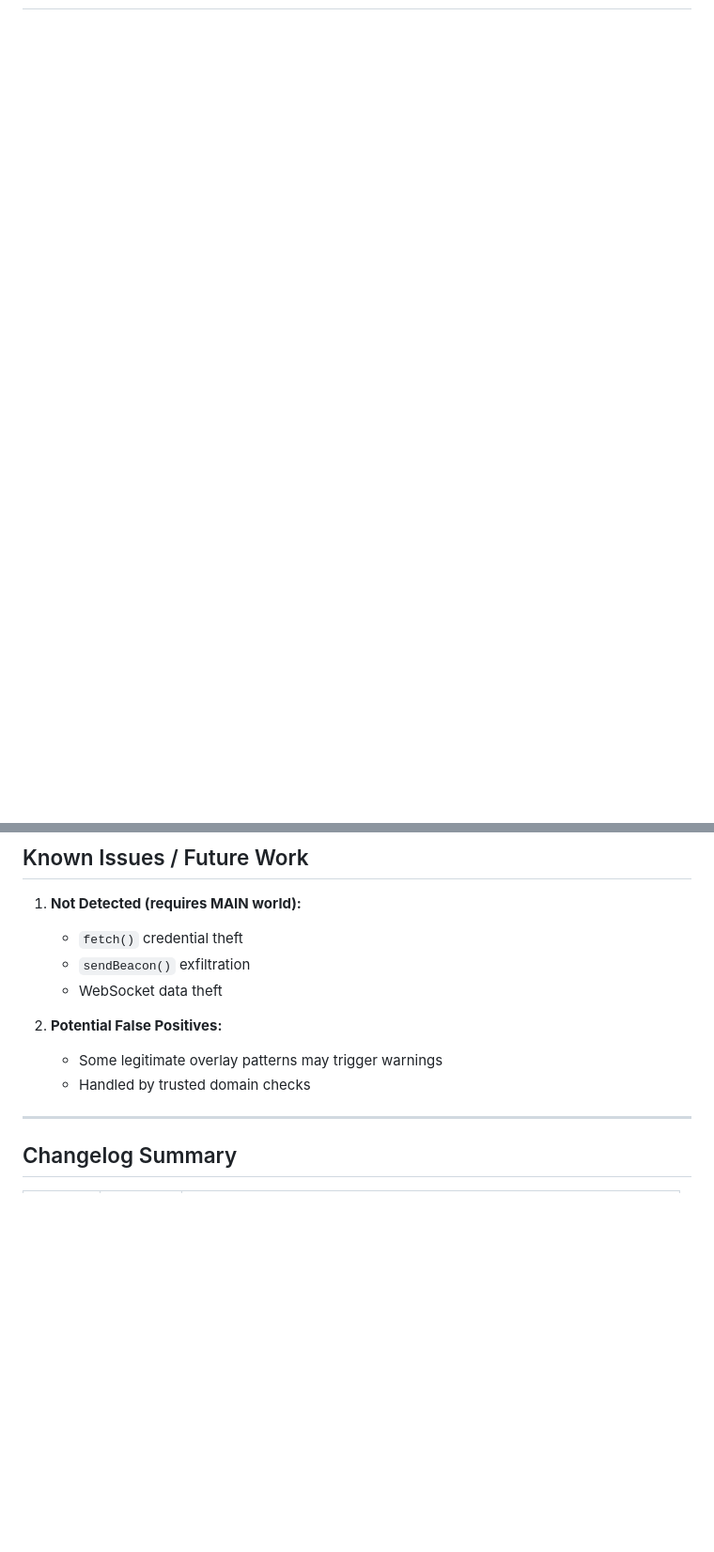
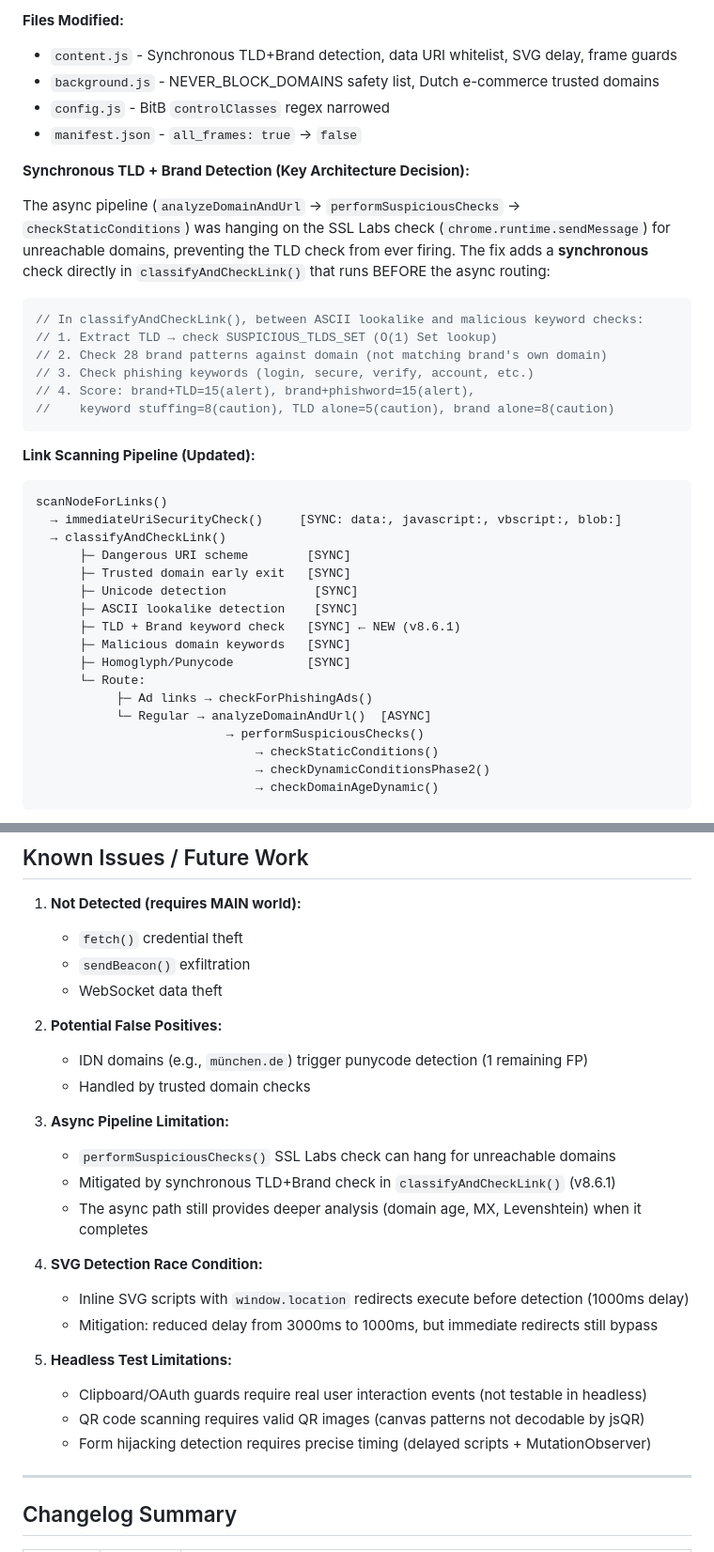
Before and after one commit to trierfloris/linkshield, a Markdown page: CLAUDE.md, 2 parts joined by grey strips. Shown at 94% size. Drawn GitHub-style; blank space fills up the shorter version.

````diff
--- a/CLAUDE.md
+++ b/CLAUDE.md
@@ -42,0 +67,40 @@
+**Files Modified:**
+- `content.js` - Synchronous TLD+Brand detection, data URI whitelist, SVG delay, frame guards
+- `background.js` - NEVER_BLOCK_DOMAINS safety list, Dutch e-commerce trusted domains
+- `config.js` - BitB `controlClasses` regex narrowed
+- `manifest.json` - `all_frames: true` → `false`
+
+**Synchronous TLD + Brand Detection (Key Architecture Decision):**
+
+The async pipeline (`analyzeDomainAndUrl` → `performSuspiciousChecks` → `checkStaticConditions`) was hanging on the SSL Labs check (`chrome.runtime.sendMessage`) for unreachable domains, preventing the TLD check from ever firing. The fix adds a **synchronous** check directly in `classifyAndCheckLink()` that runs BEFORE the async routing:
+
+```javascript
+// In classifyAndCheckLink(), between ASCII lookalike and malicious keyword checks:
+// 1. Extract TLD → check SUSPICIOUS_TLDS_SET (O(1) Set lookup)
+// 2. Check 28 brand patterns against domain (not matching brand's own domain)
+// 3. Check phishing keywords (login, secure, verify, account, etc.)
+// 4. Score: brand+TLD=15(alert), brand+phishword=15(alert),
+//    keyword stuffing=8(caution), TLD alone=5(caution), brand alone=8(caution)
+```
+
+**Link Scanning Pipeline (Updated):**
+```
+scanNodeForLinks()
+  → immediateUriSecurityCheck()     [SYNC: data:, javascript:, vbscript:, blob:]
+  → classifyAndCheckLink()
+      ├─ Dangerous URI scheme        [SYNC]
+      ├─ Trusted domain early exit   [SYNC]
+      ├─ Unicode detection            [SYNC]
+      ├─ ASCII lookalike detection    [SYNC]
+      ├─ TLD + Brand keyword check   [SYNC] ← NEW (v8.6.1)
+      ├─ Malicious domain keywords   [SYNC]
+      ├─ Homoglyph/Punycode          [SYNC]
+      └─ Route:
+           ├─ Ad links → checkForPhishingAds()
+           └─ Regular → analyzeDomainAndUrl()  [ASYNC]
+                          → performSuspiciousChecks()
+                              → checkStaticConditions()
+                              → checkDynamicConditionsPhase2()
+                              → checkDomainAgeDynamic()
+```
+
@@ -529,8 +608,22 @@ if (tooltipFeature12) {
    - WebSocket data theft
 
 2. **Potential False Positives:**
-   - Some legitimate overlay patterns may trigger warnings
+   - IDN domains (e.g., `münchen.de`) trigger punycode detection (1 remaining FP)
    - Handled by trusted domain checks
+
+3. **Async Pipeline Limitation:**
+   - `performSuspiciousChecks()` SSL Labs check can hang for unreachable domains
+   - Mitigated by synchronous TLD+Brand check in `classifyAndCheckLink()` (v8.6.1)
+   - The async path still provides deeper analysis (domain age, MX, Levenshtein) when it completes
+
+4. **SVG Detection Race Condition:**
+   - Inline SVG scripts with `window.location` redirects execute before detection (1000ms delay)
+   - Mitigation: reduced delay from 3000ms to 1000ms, but immediate redirects still bypass
+
+5. **Headless Test Limitations:**
+   - Clipboard/OAuth guards require real user interaction events (not testable in headless)
+   - QR code scanning requires valid QR images (canvas patterns not decodable by jsQR)
+   - Form hijacking detection requires precise timing (delayed scripts + MutationObserver)
 
 ---
 
````
Also changed, not shown: other parts of CLAUDE.md (+40 -0 lines).
